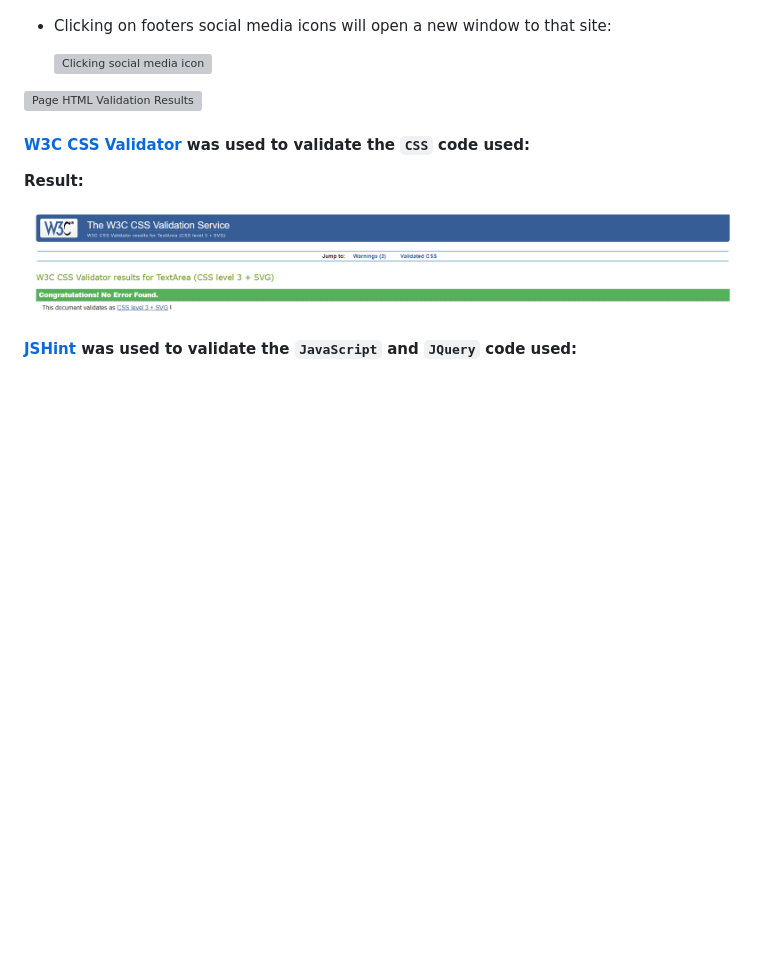
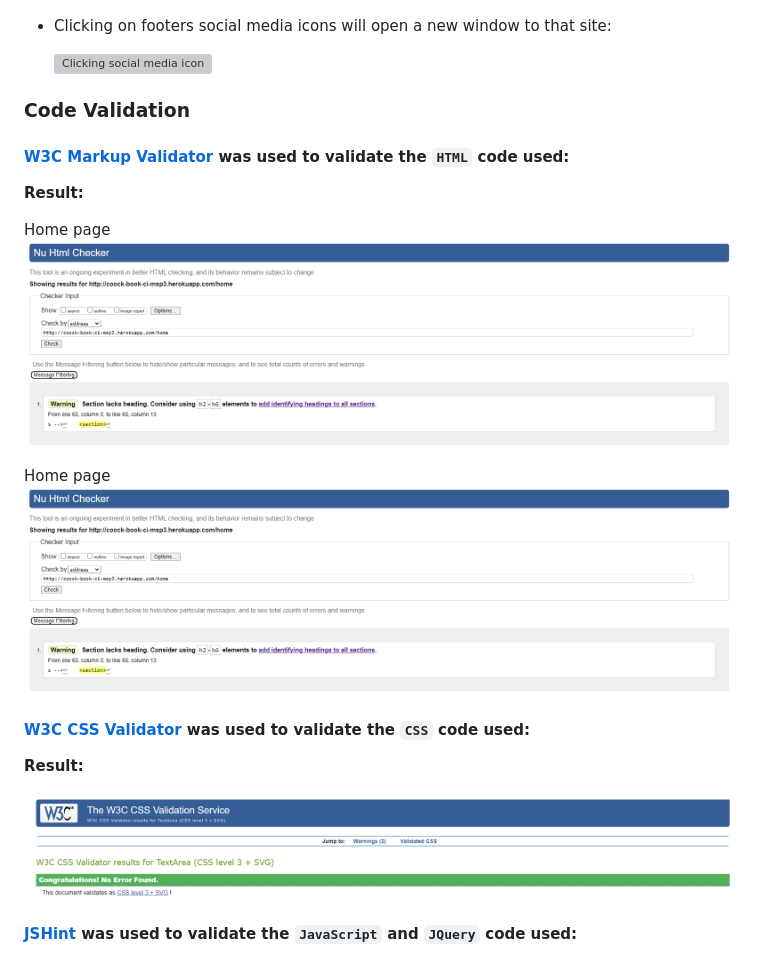
Before and after one commit to Code-Institute-Submissions/PerkunasKF-coock-book_CI-MPS3-3.0, a Markdown page: TESTING.md, the part around the change. GitHub-like rendering; pictures changed too: assets/testing/html-validation.png (added); blank space fills up the shorter version; grey boxes are pictures that could not be loaded.

```diff
--- a/TESTING.md
+++ b/TESTING.md
@@ -136,7 +136,18 @@
     ![Clicking social media icon](assets/testing/social-media-icons.gif)
 
 
-![Page HTML Validation Results](assets/validation/HTML-validation.png)
+
+### Code Validation
+
+#### [W3C Markup Validator](https://validator.w3.org/ "Link to W3C Markup Validator") was used to validate the `HTML` code used:
+
+**Result:**
+
+Home page
+![Home page HTML Validation Results](assets/testing/html-validation.png)
+
+Home page
+![Home page HTML Validation Results](assets/testing/html-validation.png)
 
 #### [W3C CSS Validator](https://jigsaw.w3.org/css-validator/ "Link to W3C CSS Validator") was used to validate the `CSS` code used:
 
```
